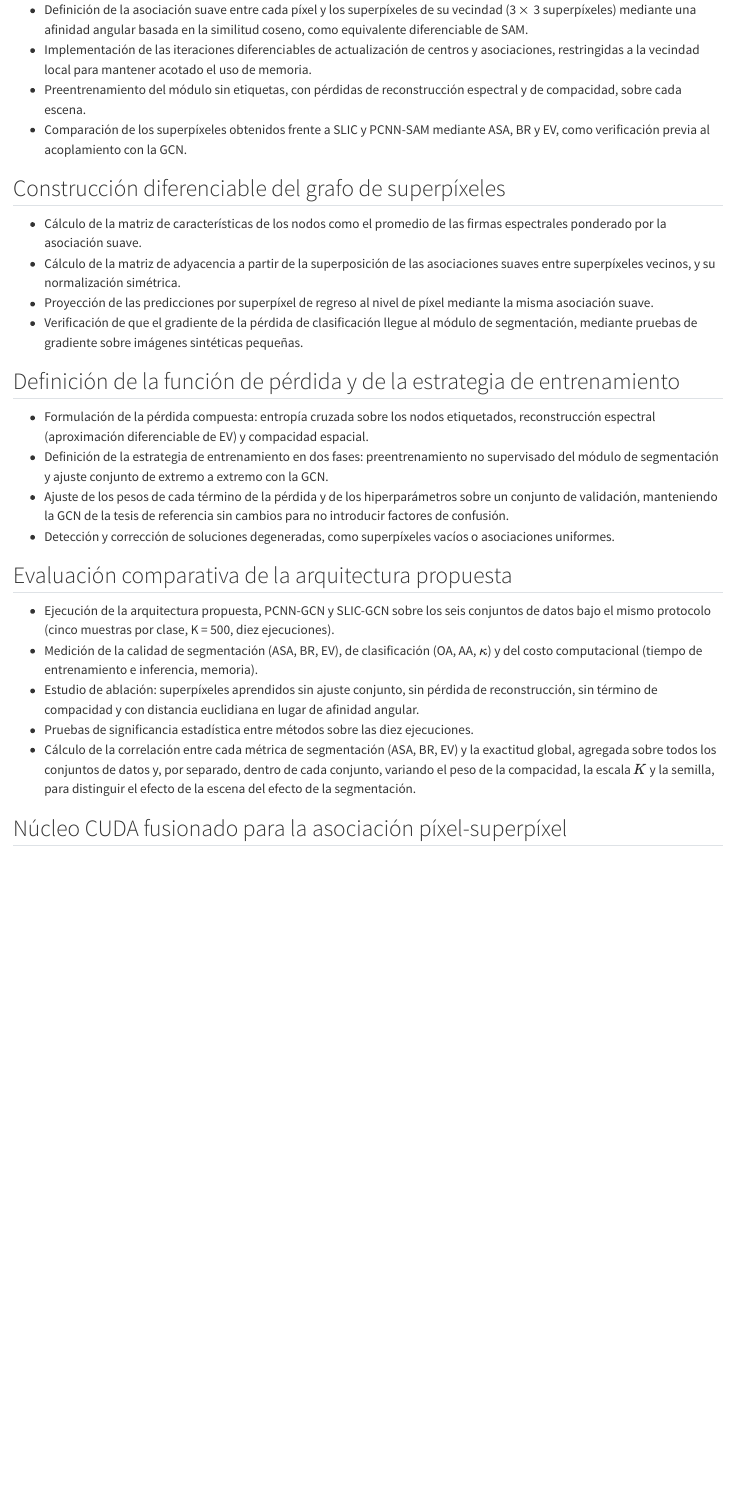
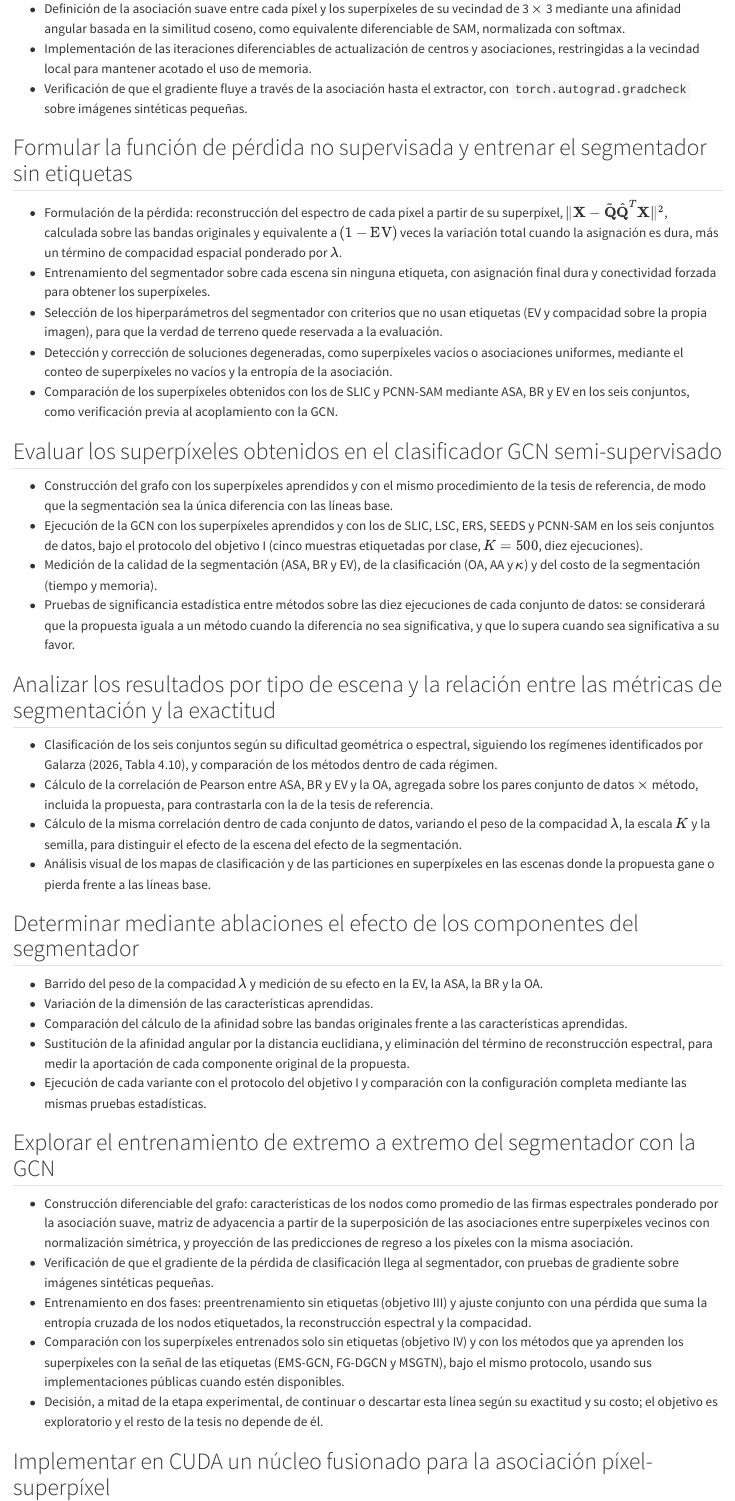
Before and after one commit to cstobon/thesis-his-superpixel-gcn, a Quarto document (document/sections/05-metodologia.qmd): the page in a window 1100 px wide, from 900 px down before the commit and from 770 px down after it, so that both start at the same text. Rendered offline with R 4.5, knitr and Pandoc in place of Quarto, with nearby package versions.

Commit message:
metodología

```diff
--- a/document/sections/05-metodologia.qmd
+++ b/document/sections/05-metodologia.qmd
@@ -22 +23,5 @@ La presente investigación se ha pensado llevar a cabo de la siguiente manera:
+- Definición de la asociación suave entre cada píxel y los superpíxeles de su vecindad de 3 $\times$ 3 mediante una afinidad angular basada en la similitud coseno, como equivalente diferenciable de SAM, normalizada con softmax.
+- Implementación de las iteraciones diferenciables de actualización de centros y asociaciones, restringidas a la vecindad local para mantener acotado el uso de memoria.
+- Verificación de que el gradiente fluye a través de la asociación hasta el extractor, con `torch.autograd.gradcheck` sobre imágenes sintéticas pequeñas.
 
+## Formular la función de pérdida no supervisada y entrenar el segmentador sin etiquetas
@@ -28,3 +28,7 @@ La presente investigación se ha pensado llevar a cabo de la siguiente manera:
 
-## Diseño del módulo de superpíxeles diferenciable con afinidad espectral
+- Formulación de la pérdida: reconstrucción del espectro de cada píxel a partir de su superpíxel, $\lVert \mathbf{X} - \tilde{\mathbf{Q}}\hat{\mathbf{Q}}^{T}\mathbf{X} \rVert^{2}$, calculada sobre las bandas originales y equivalente a $(1 - \text{EV})$ veces la variación total cuando la asignación es dura, más un término de compacidad espacial ponderado por $\lambda$.
+- Entrenamiento del segmentador sobre cada escena sin ninguna etiqueta, con asignación final dura y conectividad forzada para obtener los superpíxeles.
+- Selección de los hiperparámetros del segmentador con criterios que no usan etiquetas (EV y compacidad sobre la propia imagen), para que la verdad de terreno quede reservada a la evaluación.
+- Detección y corrección de soluciones degeneradas, como superpíxeles vacíos o asociaciones uniformes, mediante el conteo de superpíxeles no vacíos y la entropía de la asociación.
+- Comparación de los superpíxeles obtenidos con los de SLIC y PCNN-SAM mediante ASA, BR y EV en los seis conjuntos, como verificación previa al acoplamiento con la GCN.
 
@@ -32,35 +35,34 @@ La presente investigación se ha pensado llevar a cabo de la siguiente manera:
-- Definición de la asociación suave entre cada píxel y los superpíxeles de su vecindad (3 $\times$ 3 superpíxeles) mediante una afinidad angular basada en la similitud coseno, como equivalente diferenciable de SAM.
-- Implementación de las iteraciones diferenciables de actualización de centros y asociaciones, restringidas a la vecindad local para mantener acotado el uso de memoria.
-- Preentrenamiento del módulo sin etiquetas, con pérdidas de reconstrucción espectral y de compacidad, sobre cada escena.
-- Comparación de los superpíxeles obtenidos frente a SLIC y PCNN-SAM mediante ASA, BR y EV, como verificación previa al acoplamiento con la GCN.
+## Evaluar los superpíxeles obtenidos en el clasificador GCN semi-supervisado
 
-## Construcción diferenciable del grafo de superpíxeles
+- Construcción del grafo con los superpíxeles aprendidos y con el mismo procedimiento de la tesis de referencia, de modo que la segmentación sea la única diferencia con las líneas base.
+- Ejecución de la GCN con los superpíxeles aprendidos y con los de SLIC, LSC, ERS, SEEDS y PCNN-SAM en los seis conjuntos de datos, bajo el protocolo del objetivo I (cinco muestras etiquetadas por clase, $K = 500$, diez ejecuciones).
+- Medición de la calidad de la segmentación (ASA, BR y EV), de la clasificación (OA, AA y $\kappa$) y del costo de la segmentación (tiempo y memoria).
+- Pruebas de significancia estadística entre métodos sobre las diez ejecuciones de cada conjunto de datos: se considerará que la propuesta iguala a un método cuando la diferencia no sea significativa, y que lo supera cuando sea significativa a su favor.
 
-- Cálculo de la matriz de características de los nodos como el promedio de las firmas espectrales ponderado por la asociación suave.
-- Cálculo de la matriz de adyacencia a partir de la superposición de las asociaciones suaves entre superpíxeles vecinos, y su normalización simétrica.
-- Proyección de las predicciones por superpíxel de regreso al nivel de píxel mediante la misma asociación suave.
-- Verificación de que el gradiente de la pérdida de clasificación llegue al módulo de segmentación, mediante pruebas de gradiente sobre imágenes sintéticas pequeñas.
+## Analizar los resultados por tipo de escena y la relación entre las métricas de segmentación y la exactitud
 
-## Definición de la función de pérdida y de la estrategia de entrenamiento
+- Clasificación de los seis conjuntos según su dificultad geométrica o espectral, siguiendo los regímenes identificados por Galarza (2026, Tabla 4.10), y comparación de los métodos dentro de cada régimen.
+- Cálculo de la correlación de Pearson entre ASA, BR y EV y la OA, agregada sobre los pares conjunto de datos $\times$ método, incluida la propuesta, para contrastarla con la de la tesis de referencia.
+- Cálculo de la misma correlación dentro de cada conjunto de datos, variando el peso de la compacidad $\lambda$, la escala $K$ y la semilla, para distinguir el efecto de la escena del efecto de la segmentación.
+- Análisis visual de los mapas de clasificación y de las particiones en superpíxeles en las escenas donde la propuesta gane o pierda frente a las líneas base.
 
-- Formulación de la pérdida compuesta: entropía cruzada sobre los nodos etiquetados, reconstrucción espectral (aproximación diferenciable de EV) y compacidad espacial.
-- Definición de la estrategia de entrenamiento en dos fases: preentrenamiento no supervisado del módulo de segmentación y ajuste conjunto de extremo a extremo con la GCN.
-- Ajuste de los pesos de cada término de la pérdida y de los hiperparámetros sobre un conjunto de validación, manteniendo la GCN de la tesis de referencia sin cambios para no introducir factores de confusión.
-- Detección y corrección de soluciones degeneradas, como superpíxeles vacíos o asociaciones uniformes.
+## Determinar mediante ablaciones el efecto de los componentes del segmentador
 
-## Evaluación comparativa de la arquitectura propuesta
+- Barrido del peso de la compacidad $\lambda$ y medición de su efecto en la EV, la ASA, la BR y la OA.
+- Variación de la dimensión de las características aprendidas.
+- Comparación del cálculo de la afinidad sobre las bandas originales frente a las características aprendidas.
+- Sustitución de la afinidad angular por la distancia euclidiana, y eliminación del término de reconstrucción espectral, para medir la aportación de cada componente original de la propuesta.
+- Ejecución de cada variante con el protocolo del objetivo I y comparación con la configuración completa mediante las mismas pruebas estadísticas.
 
-<!-- Cómo se medirá el éxito: método de evaluación, participantes o casos de
-     estudio, instrumentos (encuestas, métricas), duración y análisis de
-     resultados. -->
+## Explorar el entrenamiento de extremo a extremo del segmentador con la GCN
 
-- Ejecución de la arquitectura propuesta, PCNN-GCN y SLIC-GCN sobre los seis conjuntos de datos bajo el mismo protocolo (cinco muestras por clase, K = 500, diez ejecuciones).
-- Medición de la calidad de segmentación (ASA, BR, EV), de clasificación (OA, AA, $\kappa$) y del costo computacional (tiempo de entrenamiento e inferencia, memoria).
-- Estudio de ablación: superpíxeles aprendidos sin ajuste conjunto, sin pérdida de reconstrucción, sin término de compacidad y con distancia euclidiana en lugar de afinidad angular.
-- Pruebas de significancia estadística entre métodos sobre las diez ejecuciones.
-- Cálculo de la correlación entre cada métrica de segmentación (ASA, BR, EV) y la exactitud global, agregada sobre todos los conjuntos de datos y, por separado, dentro de cada conjunto, variando el peso de la compacidad, la escala $K$ y la semilla, para distinguir el efecto de la escena del efecto de la segmentación.
+- Construcción diferenciable del grafo: características de los nodos como promedio de las firmas espectrales ponderado por la asociación suave, matriz de adyacencia a partir de la superposición de las asociaciones entre superpíxeles vecinos con normalización simétrica, y proyección de las predicciones de regreso a los píxeles con la misma asociación.
+- Verificación de que el gradiente de la pérdida de clasificación llega al segmentador, con pruebas de gradiente sobre imágenes sintéticas pequeñas.
+- Entrenamiento en dos fases: preentrenamiento sin etiquetas (objetivo III) y ajuste conjunto con una pérdida que suma la entropía cruzada de los nodos etiquetados, la reconstrucción espectral y la compacidad.
+- Comparación con los superpíxeles entrenados solo sin etiquetas (objetivo IV) y con los métodos que ya aprenden los superpíxeles con la señal de las etiquetas (EMS-GCN, FG-DGCN y MSGTN), bajo el mismo protocolo, usando sus implementaciones públicas cuando estén disponibles.
+- Decisión, a mitad de la etapa experimental, de continuar o descartar esta línea según su exactitud y su costo; el objetivo es exploratorio y el resto de la tesis no depende de él.
 
-## Núcleo CUDA fusionado para la asociación píxel-superpíxel
+## Implementar en CUDA un núcleo fusionado para la asociación píxel-superpíxel
 
 - Implementación de referencia en PyTorch de la asociación local: para cada píxel, reunir las características de sus 3 $\times$ 3 superpíxeles vecinos, calcular la similitud coseno y normalizarla con softmax, siguiendo la asignación local de SLIC en GPU [@ren2015gslicr] y el cálculo del ángulo espectral en GPU [@qu2013parallel].
 - Medición de la memoria pico y del tiempo por iteración de esa implementación en los seis conjuntos de datos, con la afinidad sobre las bandas originales y sobre las características aprendidas, para cuantificar el costo de materializar el tensor de características vecinas.
```
Also changed, not shown: document/Protocolo.pdf, document/sections/05-metodologia.qmd (39 more changed lines).
